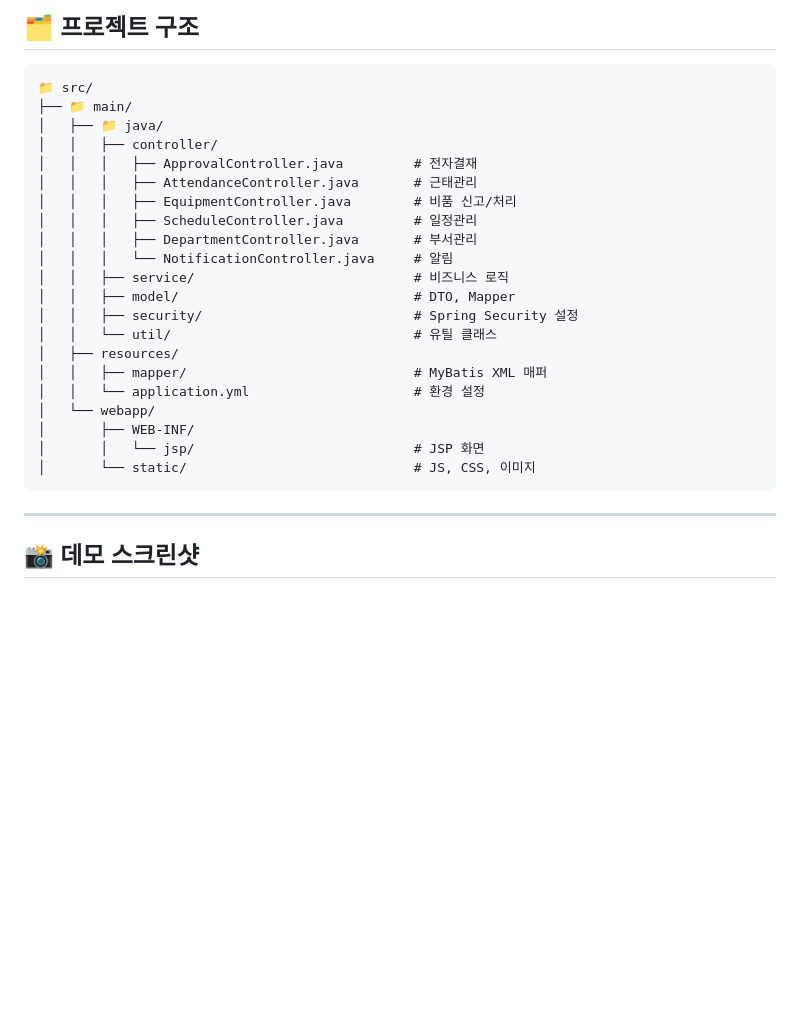
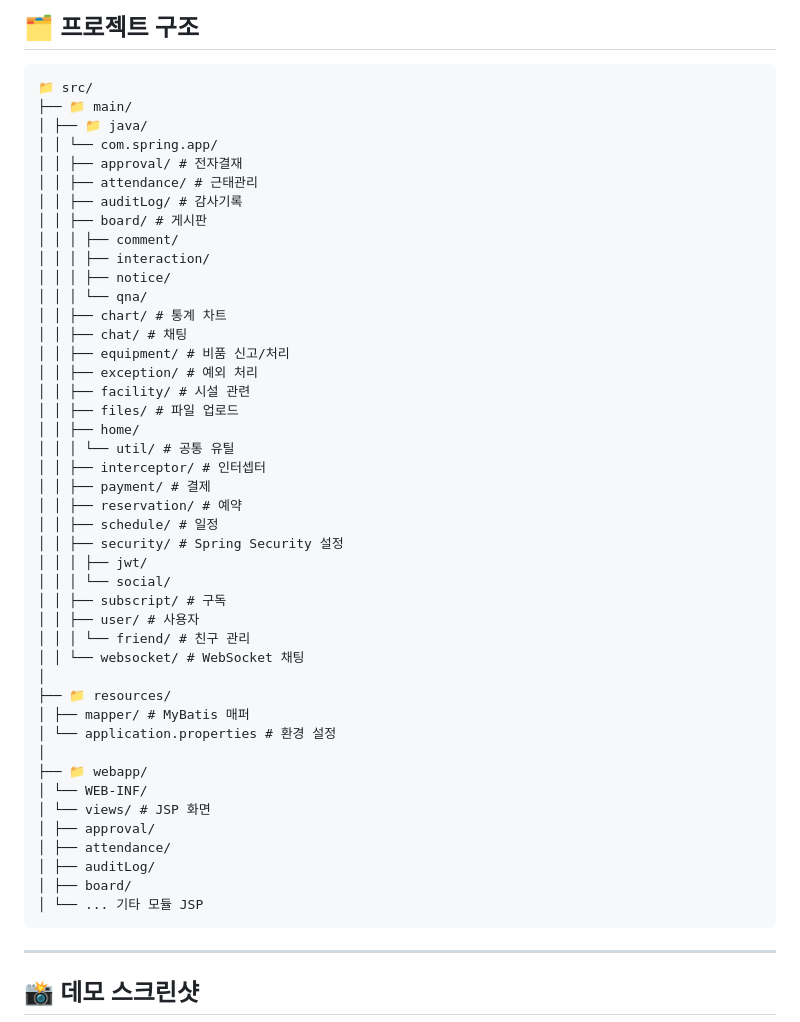
Before and after one commit to ymh386/Final_Project, a Markdown page: README.md, the part around the change. Drawn GitHub-style; blank space fills up the shorter version.

```diff
--- a/README.md
+++ b/README.md
@@ -55,25 +55,48 @@
 <pre>
 📁 src/
 ├── 📁 main/
-│   ├── 📁 java/
-│   │   ├── controller/
-│   │   │   ├── ApprovalController.java         # 전자결재
-│   │   │   ├── AttendanceController.java       # 근태관리
-│   │   │   ├── EquipmentController.java        # 비품 신고/처리
-│   │   │   ├── ScheduleController.java         # 일정관리
-│   │   │   ├── DepartmentController.java       # 부서관리
-│   │   │   └── NotificationController.java     # 알림
-│   │   ├── service/                            # 비즈니스 로직
-│   │   ├── model/                              # DTO, Mapper
-│   │   ├── security/                           # Spring Security 설정
-│   │   └── util/                               # 유틸 클래스
-│   ├── resources/
-│   │   ├── mapper/                             # MyBatis XML 매퍼
-│   │   └── application.yml                     # 환경 설정
-│   └── webapp/
-│       ├── WEB-INF/
-│       │   └── jsp/                            # JSP 화면
-│       └── static/                             # JS, CSS, 이미지
+│ ├── 📁 java/
+│ │ └── com.spring.app/
+│ │ ├── approval/ # 전자결재
+│ │ ├── attendance/ # 근태관리
+│ │ ├── auditLog/ # 감사기록
+│ │ ├── board/ # 게시판
+│ │ │ ├── comment/
+│ │ │ ├── interaction/
+│ │ │ ├── notice/
+│ │ │ └── qna/
+│ │ ├── chart/ # 통계 차트
+│ │ ├── chat/ # 채팅
+│ │ ├── equipment/ # 비품 신고/처리
+│ │ ├── exception/ # 예외 처리
+│ │ ├── facility/ # 시설 관련
+│ │ ├── files/ # 파일 업로드
+│ │ ├── home/
+│ │ │ └── util/ # 공통 유틸
+│ │ ├── interceptor/ # 인터셉터
+│ │ ├── payment/ # 결제
+│ │ ├── reservation/ # 예약
+│ │ ├── schedule/ # 일정
+│ │ ├── security/ # Spring Security 설정
+│ │ │ ├── jwt/
+│ │ │ └── social/
+│ │ ├── subscript/ # 구독
+│ │ ├── user/ # 사용자
+│ │ │ └── friend/ # 친구 관리
+│ │ └── websocket/ # WebSocket 채팅
+│
+├── 📁 resources/
+│ ├── mapper/ # MyBatis 매퍼
+│ └── application.properties # 환경 설정
+│
+├── 📁 webapp/
+│ └── WEB-INF/
+│ └── views/ # JSP 화면
+│ ├── approval/
+│ ├── attendance/
+│ ├── auditLog/
+│ ├── board/
+│ └── ... 기타 모듈 JSP
 </pre>
 
 ---
```
